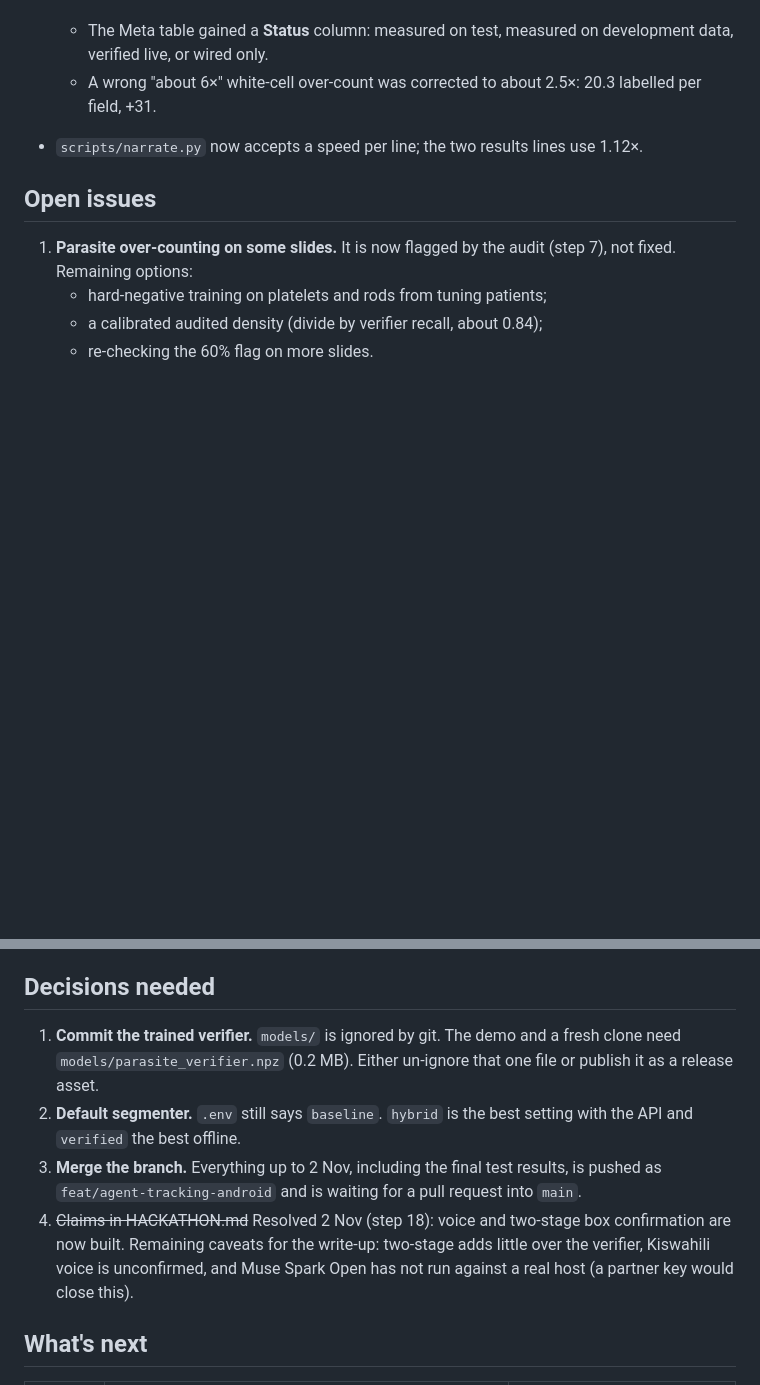
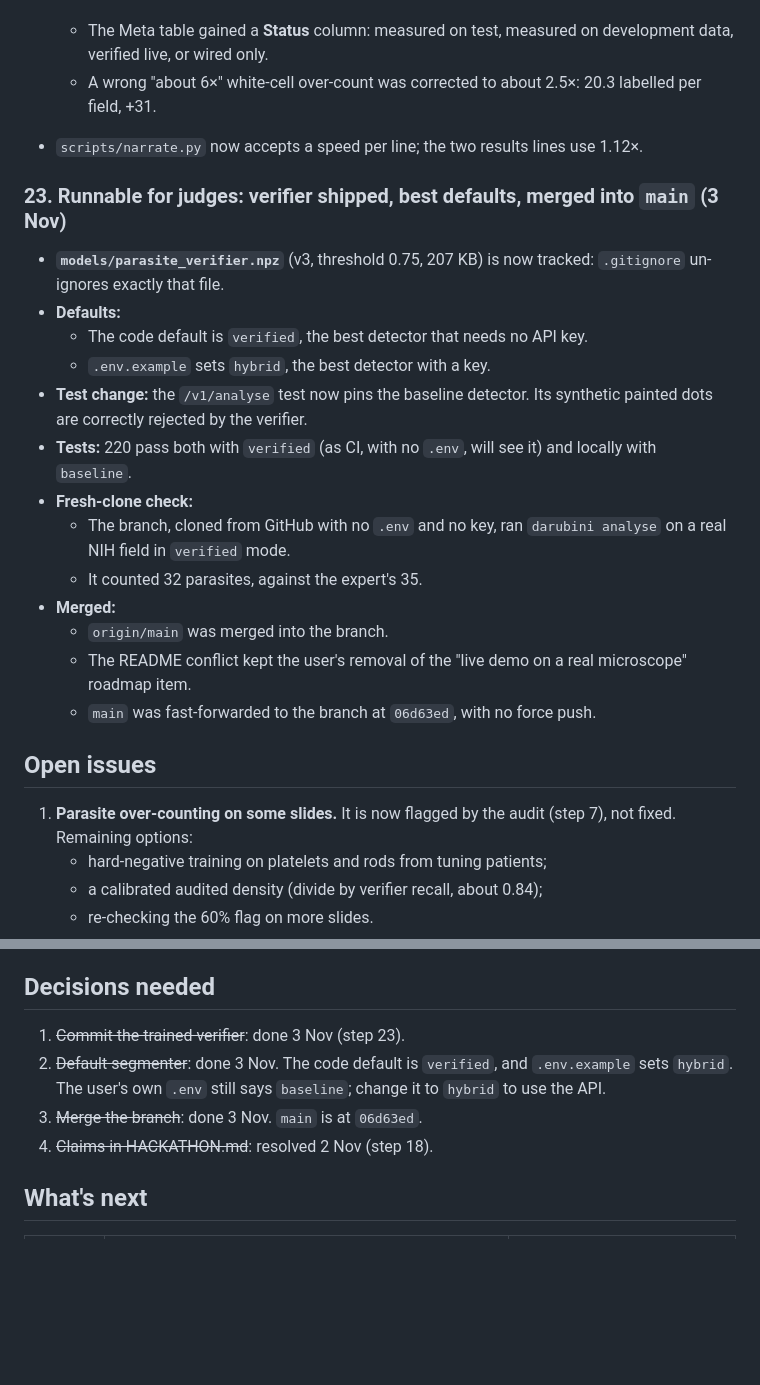
Before and after one commit to albertmwangwa/darubini, a Markdown page: docs/STATUS.md, 2 parts joined by grey strips. GitHub-like rendering; blank space fills up the shorter version.

Commit message:
docs: status step 23, decisions closed
Co-Authored-By: Claude Opus 5.5 <noreply@anthropic.com>

```diff
--- a/docs/STATUS.md
+++ b/docs/STATUS.md
@@ -474,6 +474,22 @@ The user asked to complete the implementation plan. Three Meta-tooling items wer
   - A wrong "about 6×" white-cell over-count was corrected to about 2.5×: 20.3 labelled per field, +31.
 - `scripts/narrate.py` now accepts a speed per line; the two results lines use 1.12×.
 
+### 23. Runnable for judges: verifier shipped, best defaults, merged into `main` (3 Nov)
+
+- **`models/parasite_verifier.npz`** (v3, threshold 0.75, 207 KB) is now tracked: `.gitignore` un-ignores exactly that file.
+- **Defaults:**
+  - The code default is `verified`, the best detector that needs no API key.
+  - `.env.example` sets `hybrid`, the best detector with a key.
+- **Test change:** the `/v1/analyse` test now pins the baseline detector. Its synthetic painted dots are correctly rejected by the verifier.
+- **Tests:** 220 pass both with `verified` (as CI, with no `.env`, will see it) and locally with `baseline`.
+- **Fresh-clone check:**
+  - The branch, cloned from GitHub with no `.env` and no key, ran `darubini analyse` on a real NIH field in `verified` mode.
+  - It counted 32 parasites, against the expert's 35.
+- **Merged:**
+  - `origin/main` was merged into the branch.
+  - The README conflict kept the user's removal of the "live demo on a real microscope" roadmap item.
+  - `main` was fast-forwarded to the branch at `06d63ed`, with no force push.
+
 ## Open issues
 
 1. **Parasite over-counting on some slides.** It is now flagged by the audit (step 7), not fixed. Remaining options:
@@ -497,10 +513,10 @@ The user asked to complete the implementation plan. Three Meta-tooling items wer
 
 ## Decisions needed
 
-1. **Commit the trained verifier.** `models/` is ignored by git. The demo and a fresh clone need `models/parasite_verifier.npz` (0.2 MB). Either un-ignore that one file or publish it as a release asset.
-2. **Default segmenter.** `.env` still says `baseline`. `hybrid` is the best setting with the API and `verified` the best offline.
-3. **Merge the branch.** Everything up to 2 Nov, including the final test results, is pushed as `feat/agent-tracking-android` and is waiting for a pull request into `main`.
-4. ~~Claims in HACKATHON.md~~ Resolved 2 Nov (step 18): voice and two-stage box confirmation are now built. Remaining caveats for the write-up: two-stage adds little over the verifier, Kiswahili voice is unconfirmed, and Muse Spark Open has not run against a real host (a partner key would close this).
+1. ~~Commit the trained verifier~~: done 3 Nov (step 23).
+2. ~~Default segmenter~~: done 3 Nov. The code default is `verified`, and `.env.example` sets `hybrid`. The user's own `.env` still says `baseline`; change it to `hybrid` to use the API.
+3. ~~Merge the branch~~: done 3 Nov. `main` is at `06d63ed`.
+4. ~~Claims in HACKATHON.md~~: resolved 2 Nov (step 18).
 
 ## What's next
 
```
